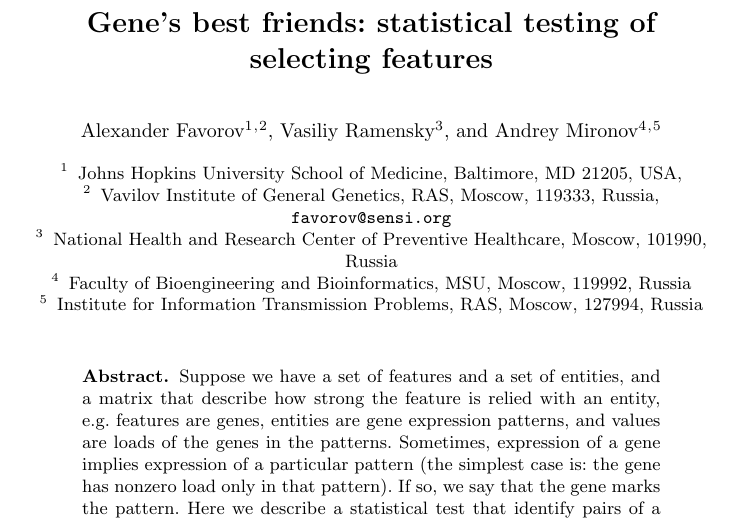
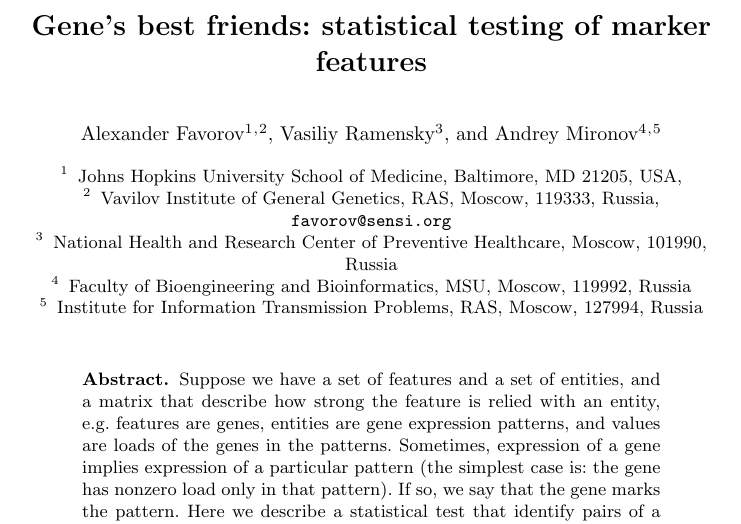
Before and after one commit to favorov/gene-friends-manuscript, a LaTeX thesis (gene-best-friends-manuscript.tex): part of page 1 of 4, cut so that both start at the same text. Compiled offline with pdfLaTeX.

Commit message:
title selcting->marker

```diff
--- a/gene-best-friends-manuscript.tex
+++ b/gene-best-friends-manuscript.tex
@@ -13,7 +13,7 @@
 \usepackage{graphicx}
 \begin{document}
 %
-\title{Gene's best friends: statistical testing of selecting features}
+\title{Gene's best friends: statistical testing of marker features}
 %
 \titlerunning{Gene's best friends}
 % abbreviated title (for running head)
```
